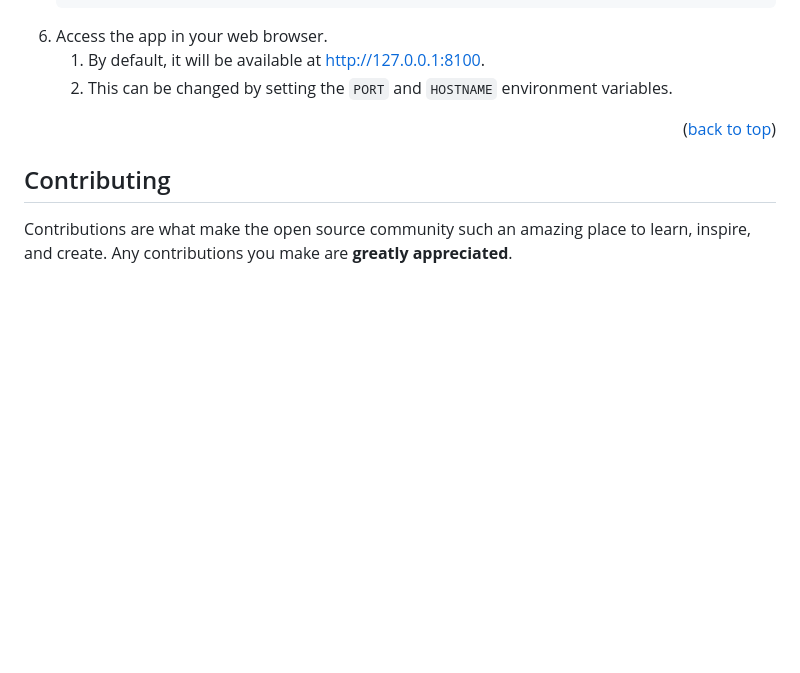
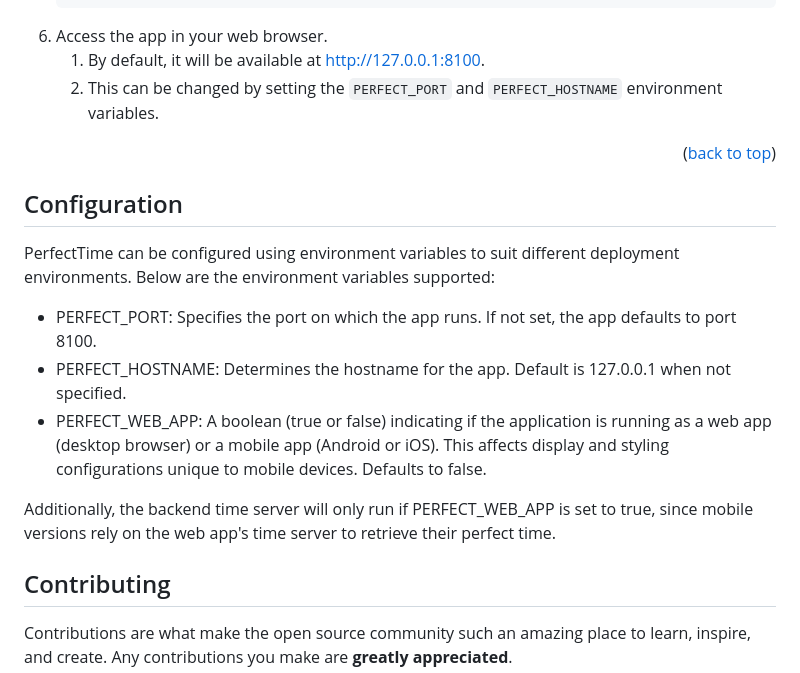
Before and after one commit to dylanmounts/PerfectTime, a Markdown page: README.md, the part around one of its changes. GitHub-like rendering; blank space fills up the shorter version.

````diff
--- a/README.md
+++ b/README.md
@@ -105,11 +109,22 @@ To get a local copy up and running, follow these simple steps.
    ```
 5. Access the app in your web browser.
    1. By default, it will be available at http://127.0.0.1:8100.
-   2. This can be changed by setting the `PORT` and `HOSTNAME` environment variables.
+   2. This can be changed by setting the `PERFECT_PORT` and `PERFECT_HOSTNAME` environment variables.
 
 <p align="right">(<a href="#readme-top">back to top</a>)</p>
 
 
+
+<!-- Configuration -->
+## Configuration
+
+PerfectTime can be configured using environment variables to suit different deployment environments. Below are the environment variables supported:
+
+* PERFECT_PORT: Specifies the port on which the app runs. If not set, the app defaults to port 8100.
+* PERFECT_HOSTNAME: Determines the hostname for the app. Default is 127.0.0.1 when not specified.
+* PERFECT_WEB_APP: A boolean (true or false) indicating if the application is running as a web app (desktop browser) or a mobile app (Android or iOS). This affects display and styling configurations unique to mobile devices. Defaults to false.
+
+Additionally, the backend time server will only run if PERFECT_WEB_APP is set to true, since mobile versions rely on the web app's time server to retrieve their perfect time.
 
 <!-- CONTRIBUTING -->
 ## Contributing
````
Also changed, not shown: other parts of README.md (+23 -11 lines).
